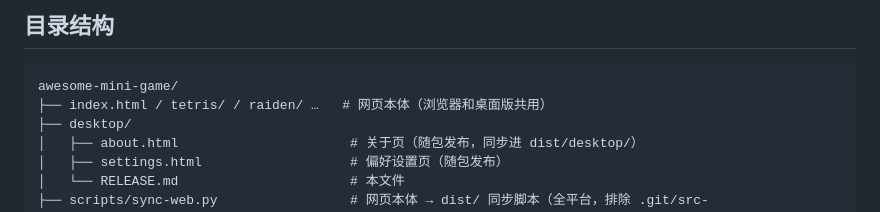
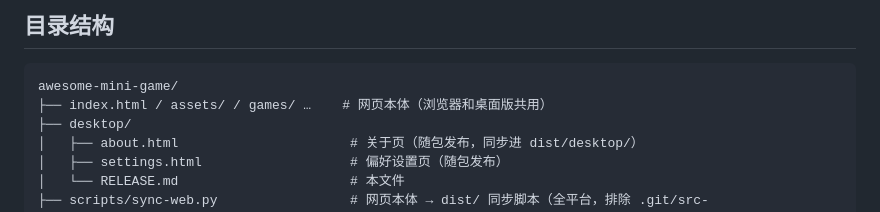
Before and after one commit to davidzhanghui/awesome-mini-game, a Markdown page: desktop/RELEASE.md, the part around the change. Drawn GitHub-style.

Commit message:
docs(desktop): RELEASE.md 目录说明同步 games/ 结构

````diff
--- a/desktop/RELEASE.md
+++ b/desktop/RELEASE.md
@@ -6,7 +6,7 @@
 
 ```
 awesome-mini-game/
-├── index.html / tetris/ / raiden/ …   # 网页本体（浏览器和桌面版共用）
+├── index.html / assets/ / games/ …    # 网页本体（浏览器和桌面版共用）
 ├── desktop/
 │   ├── about.html                      # 关于页（随包发布，同步进 dist/desktop/）
 │   ├── settings.html                   # 偏好设置页（随包发布）
````
